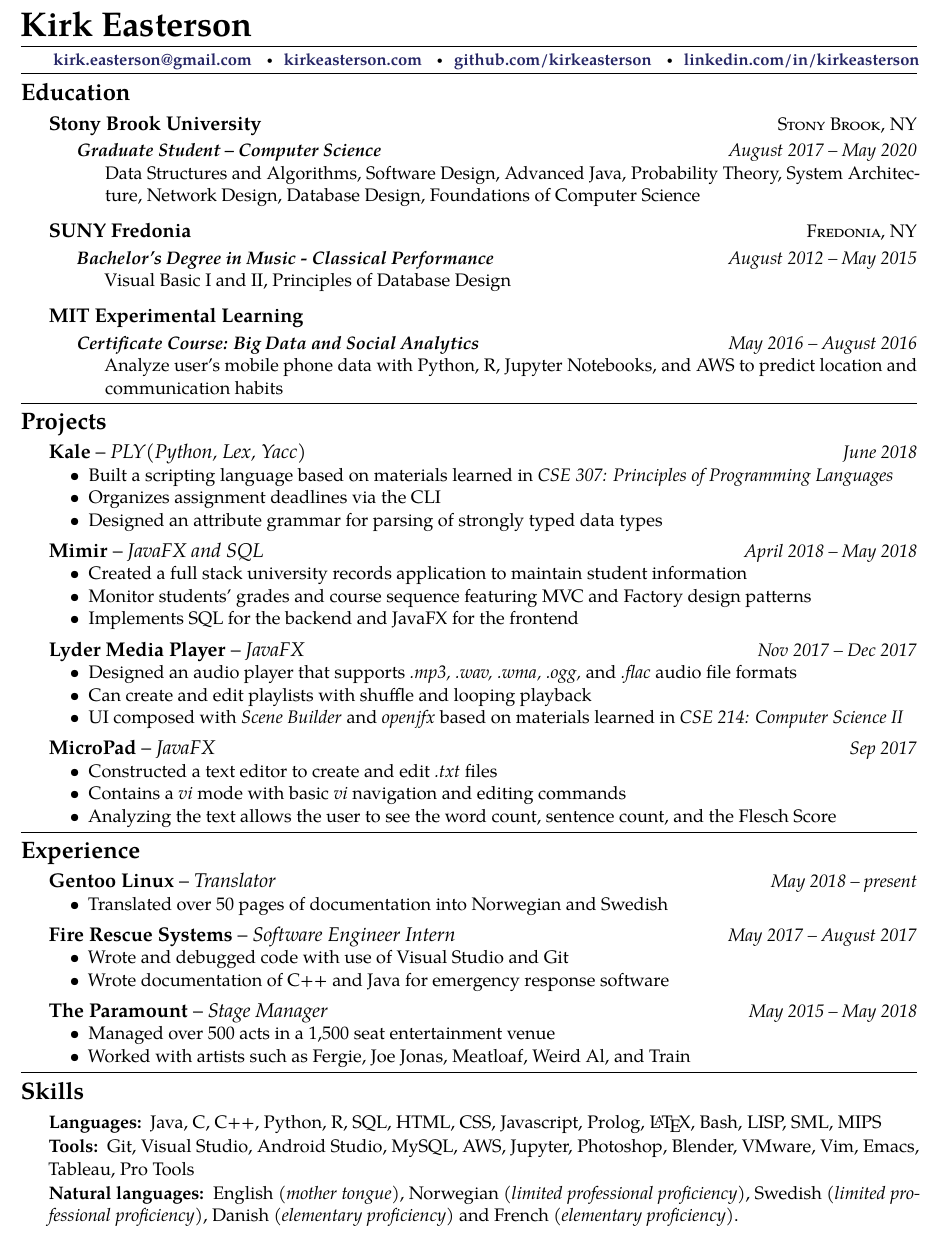
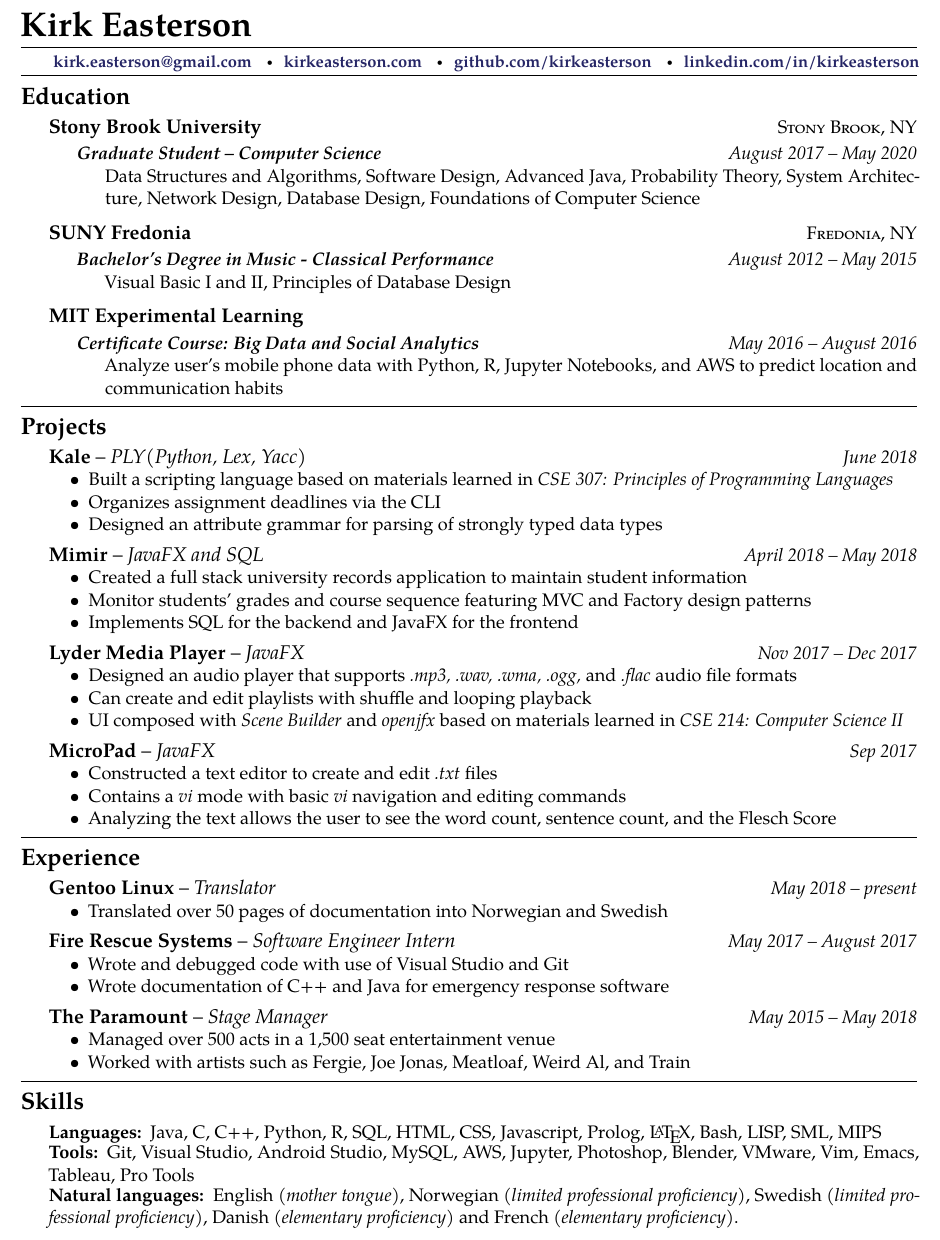
Before and after one commit to KirkEasterson/cv, a LaTeX CV (testing/Easterson_Kirk_Resume.tex): part of the page, cut so that both start at the same text. Compiled offline with pdfLaTeX.

Commit message:
I don't know what changed

```diff
--- a/testing/Easterson_Kirk_Resume.tex
+++ b/testing/Easterson_Kirk_Resume.tex
@@ -12,14 +12,14 @@
 
 \maintitle{Kirk Easterson}{}
 
-\spacedhrule{0.2em}{0.4em}
+\spacedhrule{0.3em}{0.4em}
 \makebox[\linewidth][s]{
 		\bf \small{\textcolor{blue}{\href{mailto:kirk.easterson@gmail.com}{kirk.easterson@gmail.com}} \bull
 \textcolor{blue}{\href{https://www.kirkeasterson.com}{kirkeasterson.com}} \bull
 \textcolor{blue}{\href{https://www.github.com/kirkeasterson}{github.com/kirkeasterson}} \bull
 \textcolor{blue}{\href{https://www.linkedin.com/in/kirkeasterson/}{linkedin.com/in/kirkeasterson}}\\
 }} \par
-\spacedhrule{0.2em}{-0.9em}
+\spacedhrule{0.2em}{-0.8em}
 
 %----------------------------------------------------------------------------------------
 %	EDUCATION SECTION
@@ -61,7 +61,7 @@
 {\bodytext{Analyze user's mobile phone data with Python, R, Jupyter Notebooks, and AWS to predict location and communication habits}}
 }
 
-\spacedhrule{0em}{-0.9em}
+\spacedhrule{0.2em}{-0.8em}
 
 %----------------------------------------------------------------------------------------
 %	PROJECTS SECTION
@@ -117,7 +117,7 @@
 
 %----------------------------------------------------------------------------------------
 
-\spacedhrule{0em}{-0.9em}
+\spacedhrule{0.2em}{-0.8em}
 
 %----------------------------------------------------------------------------------------
 %	EXPERIENCE SECTION
@@ -157,7 +157,7 @@
 
 %------------------------------------------------
 
-\spacedhrule{0em}{-0.9em}
+\spacedhrule{0.2em}{-0.8em}
 
 %----------------------------------------------------------------------------------------
 %	SKILLS SECTION
```
Also changed, not shown: testing/Easterson_Kirk_Resume.pdf, 2 other files.
